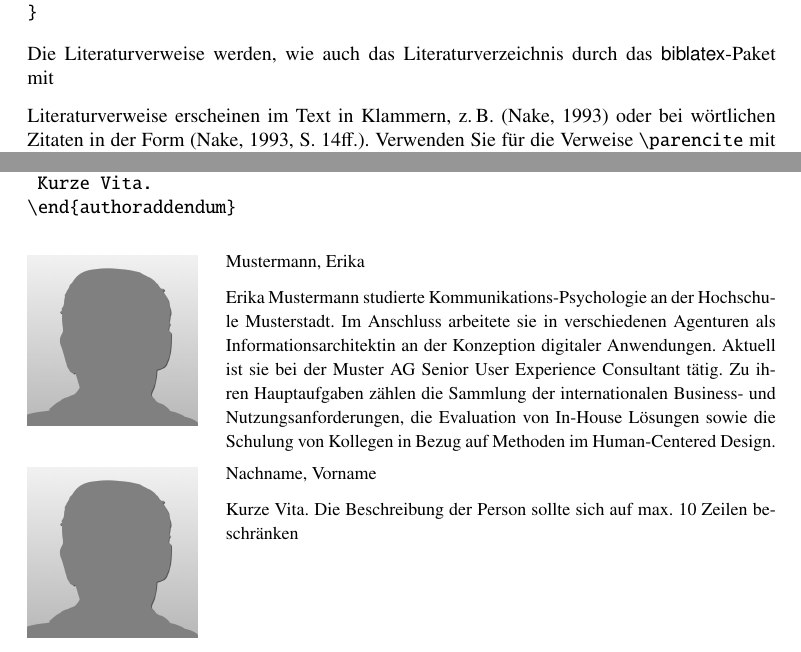
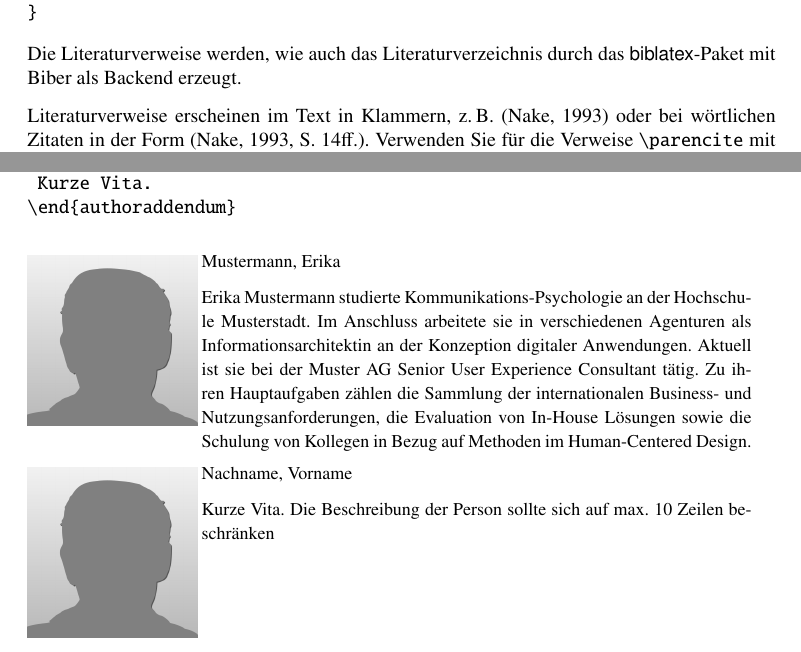
Before and after one commit to TeXhackse/mucproc, a LaTeX document (mucproc_demo.tex, which reads CTAN_sources/mucproc.cls, mucproc.cls): two parts of pages 8 and 10 of 10, joined at a grey line, cut so that both start at the same text. Compiled offline with XeLaTeX; a missing font is replaced by an installed copy or a similar font.

Commit message:
removing overfull boxes Finishing files for 1.02 release

```diff
--- a/CTAN_sources/mucproc.cls
+++ b/CTAN_sources/mucproc.cls
@@ -24,7 +24,7 @@
 
 \NeedsTeXFormat{LaTeX2e}[2014/05/01]
 \ProvidesClass{mucproc}
-    [2017/03/08 v\mucprocVersion\ conference proceedings for the German MuC-conference]
+    [2017/03/09 v\mucprocVersion\ conference proceedings for the German MuC-conference]
 \RequirePackage{expl3}
 \ExplSyntaxOn
 \bool_new:N \g_MUC@compatibility_mode
@@ -314,12 +314,12 @@
         }{
             \includegraphics[#1]{#2}
         }
-        \end{minipage}\hspace{.5cm}%
+        \end{minipage}\hfill%
         \begin{minipage}[t]{\dimexpr\linewidth-3.5cm\relax}
         \vspace{0pt}
         {\usekomafont{authoraddendum}#3}\par\medskip%
         }
-        \usekomafont{authoraddendum}
+        \usekomafont{authoraddendum}\ignorespaces
         }{
         \IfNoValueF{#2}{\end{minipage}}
         \par
--- a/mucproc.cls
+++ b/mucproc.cls
@@ -24,7 +24,7 @@
 
 \NeedsTeXFormat{LaTeX2e}[2014/05/01]
 \ProvidesClass{mucproc}
-    [2017/03/08 v\mucprocVersion\ conference proceedings for the German MuC-conference]
+    [2017/03/09 v\mucprocVersion\ conference proceedings for the German MuC-conference]
 \RequirePackage{expl3}
 \ExplSyntaxOn
 \bool_new:N \g_MUC@compatibility_mode
@@ -314,12 +314,12 @@
         }{
             \includegraphics[#1]{#2}
         }
-        \end{minipage}\hspace{.5cm}%
+        \end{minipage}\hfill%
         \begin{minipage}[t]{\dimexpr\linewidth-3.5cm\relax}
         \vspace{0pt}
         {\usekomafont{authoraddendum}#3}\par\medskip%
         }
-        \usekomafont{authoraddendum}
+        \usekomafont{authoraddendum}\ignorespaces
         }{
         \IfNoValueF{#2}{\end{minipage}}
         \par
--- a/mucproc_demo.tex
+++ b/mucproc_demo.tex
@@ -19,8 +19,14 @@
 % !TeX TXS-program:bibliography = txs:///biber
 %%magic comment: einige Editoren verstehen diese Kommentare und starten lualatex anstatt der Standardeinstellung als Compiler
 
+\showboxdepth=\maxdimen
+\showboxbreadth=\maxdimen
 
-\documentclass[ngerman]{mucproc}
+\documentclass[ngerman,
+%	anonymous=true, %Für Anonymisierung der Einreichungen
+	]{mucproc}
+
+
 
 \bibliography{mucproc_demo}
 
@@ -44,6 +50,11 @@
 \usepackage{verbatim}% http://ctan.org/pkg/verbatim
 \newenvironment{minted}[2][]{\endgraf\verbatim}{\endverbatim}
 \NewDocumentCommand{\inlinemint}{omv}{\texttt{#3}}
+
+%Symbol-Font: Sonst sind die Symbolschriftarten nicht voll skalierbar
+\usepackage{unicode-math}
+\setmathfont{Latin Modern Math}
+
 %%%%%%%%%%%%%%%%
 
 
@@ -281,7 +292,7 @@ Der Aufbau der Datenbank ist identisch zu Datenbanken für die klassische Verwen
 \end{minted}
 
 
-Die Literaturverweise werden, wie auch das Literaturverzeichnis durch das \textsf{biblatex}-Paket mit
+Die Literaturverweise werden, wie auch das Literaturverzeichnis durch das \textsf{biblatex}-Paket mit Biber als Backend erzeugt.
 
 Literaturverweise erscheinen im Text in Klammern, z.\,B. \parencite{Nake.1993} oder bei wörtlichen Zitaten in der Form \parencite[S.~14ff.]{Nake.1993}. Verwenden Sie für die Verweise \inlinemint{latex}|\parencite| mit der folgenden Syntax:
 
```
Also changed, not shown: CTAN_sources/README.md, CTAN_sources/mucproc.pdf, README.md, mucproc_demo.pdf, mucproc_demo.tex (12 more changed lines), 1 other file.
